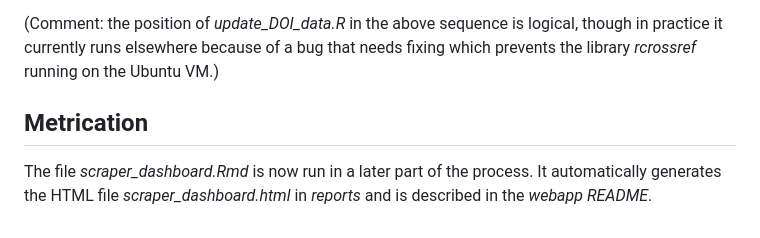
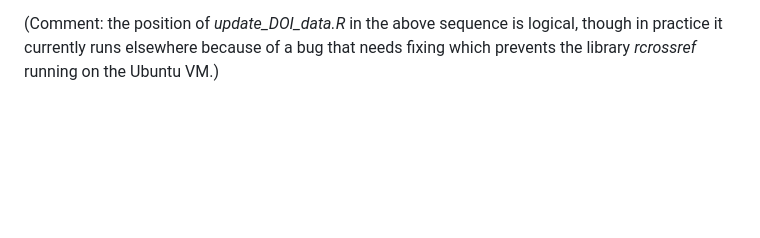
Before and after one commit to billoxbury/blitscan, a Markdown page: scrape/README.md, the part around the change. Drawn GitHub-style; blank space fills up the shorter version.

```diff
--- a/scrape/README.md
+++ b/scrape/README.md
@@ -50,7 +50,3 @@ At the end of this process, the database has been update with new document text.
 Text extraction from PDF is imperfect and uses routines in _./pdf2txt.py_ (which uses libraries _PyMuPDF_ and _spaCy_).
 
 (Comment: the position of _update\_DOI\_data.R_ in the above sequence is logical, though in practice it currently runs elsewhere because of a bug that needs fixing which prevents the library _rcrossref_ running on the Ubuntu VM.)
-
-## Metrication
-
-The file _scraper_dashboard.Rmd_ is now run in a later part of the process. It automatically generates the HTML file  _scraper\_dashboard.html_ in _reports_ and is described in the _webapp_ _README_.
```
Also changed, not shown: 1 other file.
